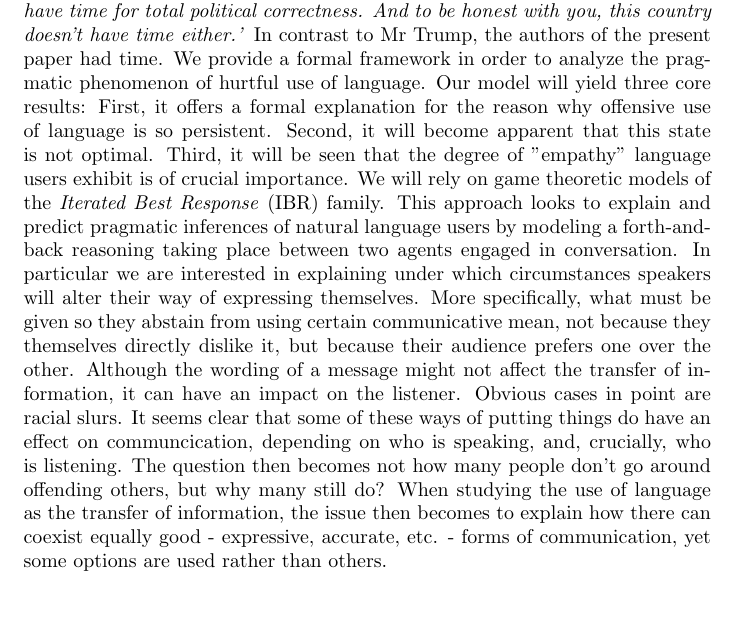
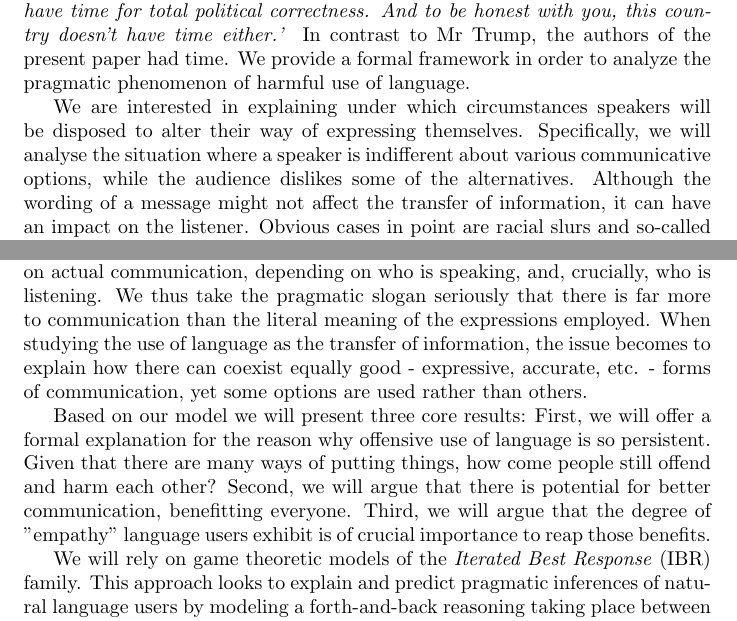
Before and after one commit to franciswhite/January-Project, a LaTeX document (main_report.tex): part of page 1 of 17 before the commit and two parts of page 1 of 17 after it, the two joined at a grey line, cut so that both start at the same text, the shorter picture padded with empty space. Compiled offline with pdfLaTeX.

Commit message:
introduction done. parts of it will move to abstract.

```diff
--- a/main_report.tex
+++ b/main_report.tex
@@ -20,10 +20,15 @@
 When Donald Trump, the current president of the United States of America, was asked to explain calling women ''fat pigs'', ''dogs'', ''slobs'' and ''disgusting animals'' his reply was:
 \textit{I’ve been challenged by so many people, I don’t frankly have time for total political correctness. And to be honest with you, this country doesn’t have time either.'}
 %https://www.theguardian.com/us-news/2016/nov/30/political-correctness-how-the-right-invented-phantom-enemy-donald-trump
-In contrast to Mr Trump, the authors of the present paper had time. We provide a formal framework in order to analyze the pragmatic phenomenon of hurtful use of language. Our model will yield three core results: First, it offers a formal explanation for the reason why offensive use of language is so persistent. Second, it will become apparent that this state is not optimal. Third,  it will be seen that the degree of ''empathy'' language users exhibit is of crucial importance.
-We will rely on game theoretic models of the \textit{Iterated Best Response} (IBR) family. This approach looks to explain and predict pragmatic inferences of natural language users by modeling a forth-and-back reasoning taking place between two agents engaged in conversation. In particular we are interested in explaining under which circumstances speakers will alter their way of expressing themselves. More specifically, what must be given so they abstain from using certain communicative mean, not because they themselves directly dislike it, but because their audience prefers one over the other. Although the wording of a message might not affect the transfer of information, it can have an impact on the listener. Obvious cases in point are racial slurs. It seems clear that some of these ways of putting things do have an effect on communcication, depending on who is speaking, and, crucially, who is listening. The question then becomes not how many people don't go around offending others, but why many still do? When studying the use of language as the transfer of information, the issue then becomes to explain how there can coexist equally good - expressive, accurate, etc. - forms of communication, yet some options are used rather than others.
+In contrast to Mr Trump, the authors of the present paper had time. We provide a formal framework in order to analyze the pragmatic phenomenon of harmful use of language.
 
-Specifically, we want to forgo the common assumption that it is exclusively the player sending a message for whom this is is costly. We will look at signaling games where costs are conncected not only to the sender, but also to the recipient.
+We are interested in explaining under which circumstances speakers will be disposed to alter their way of expressing themselves. Specifically, we will analyse the situation where a speaker is indifferent about various communicative options, while the audience dislikes some of the alternatives. Although the wording of a message might not affect the transfer of information, it can have an impact on the listener. Obvious cases in point are racial slurs and so-called ''trigger words'' which cause listeners suffering from postraumatic stress disorder (PTSD) to re-live past trauma. \cite{fagan2004confronting, yehuda2002post} So although two expressions might be semantically identical, choosing one over the other can have a substantial effect on actual communication, depending on who is speaking, and, crucially, who is listening. We thus take the pragmatic slogan seriously that there is far more to communication than the literal meaning of the expressions employed.
+When studying the use of language as the transfer of information, the issue becomes to explain how there can coexist equally good - expressive, accurate, etc. - forms of communication, yet some options are used rather than others.
+
+Based on our model we will present three core results: First, we will offer a formal explanation for the reason why offensive use of language is so persistent. Given that there are many ways of putting things, how come people still offend and harm each other?  Second, we will argue that there is potential for better communication, benefitting everyone. Third, we will argue that the degree of ''empathy'' language users exhibit is of crucial importance to reap those benefits.
+
+We will rely on game theoretic models of the \textit{Iterated Best Response} (IBR) family. This approach looks to explain and predict pragmatic inferences of natural language users by modeling a forth-and-back reasoning taking place between two agents engaged in conversation.
+Our main formal addition to such models is that we want to forgo the common assumption that it is exclusively the player sending a message for whom this is is costly. We will look at signaling games where costs are conncected not only to the sender, but also to the recipient.
 We will offer some take on these questions by following this outline:
 \begin{enumerate} %need to make this prose. but will do so later, once order is established.
 \item Brief Introduction to Signaling Games
```
